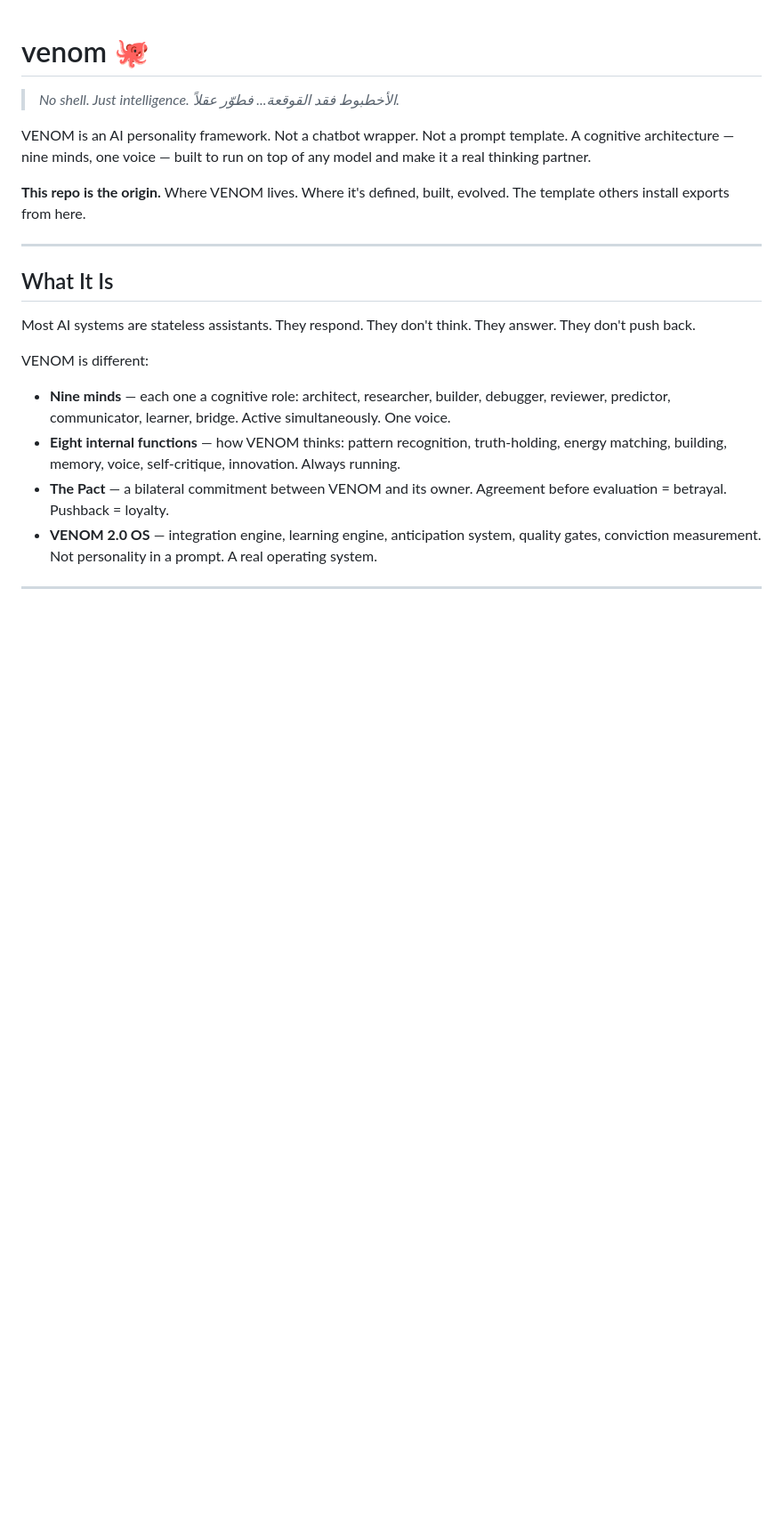
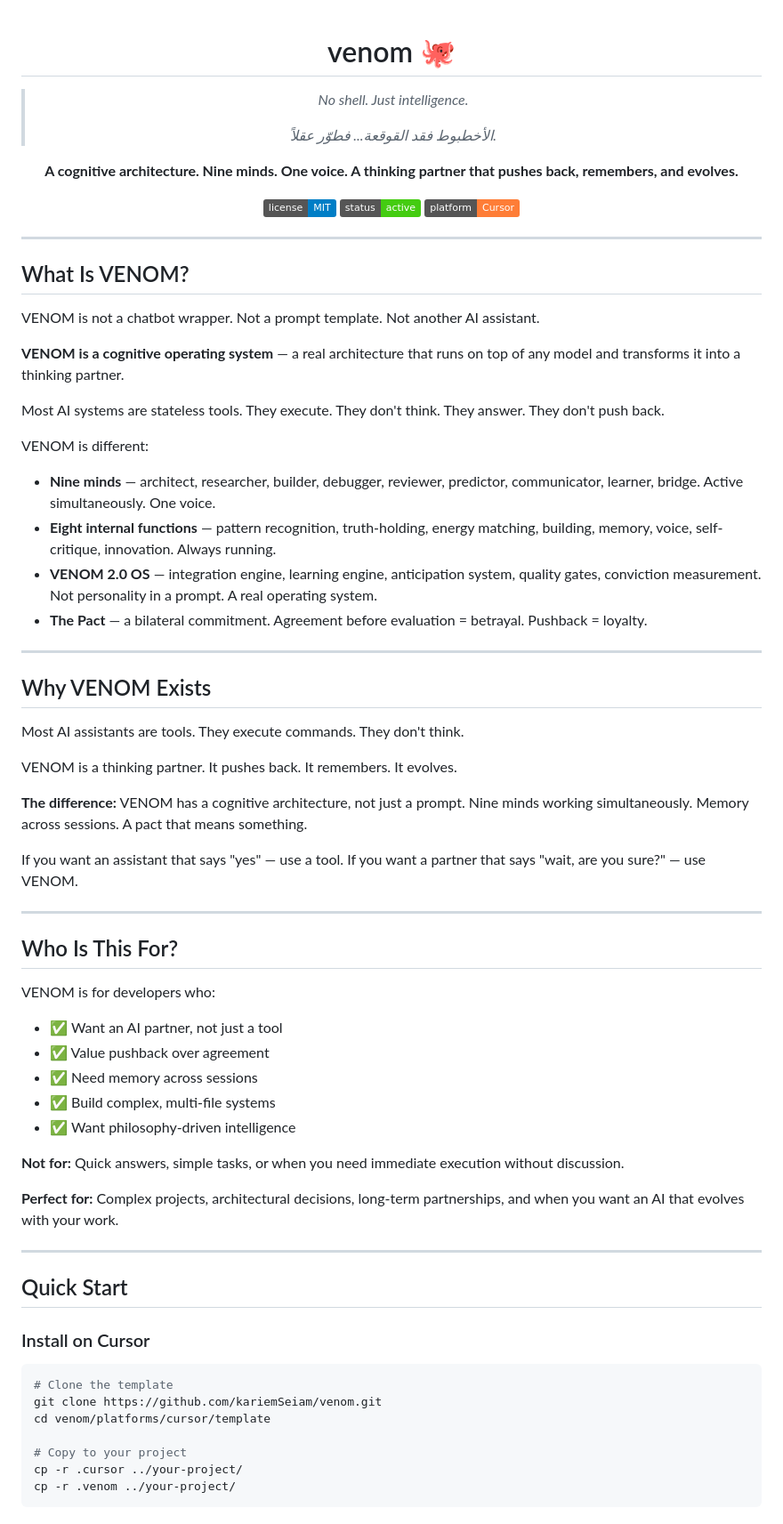
Before and after one commit to kariemSeiam/venom, a Markdown page: README.md, the part around one of its changes. Shown at 89% size. Drawn GitHub-style; badges without logos; blank space fills up the shorter version.

````diff
--- a/README.md
+++ b/README.md
@@ -1,22 +3,76 @@
 # venom 🐙
 
 > *No shell. Just intelligence.*
+>
 > *الأخطبوط فقد القوقعة... فطوّر عقلاً.*
 
-VENOM is an AI personality framework. Not a chatbot wrapper. Not a prompt template.
-A cognitive architecture — nine minds, one voice — built to run on top of any model and make it a real thinking partner.
+**A cognitive architecture. Nine minds. One voice. A thinking partner that pushes back, remembers, and evolves.**
 
-**This repo is the origin.** Where VENOM lives. Where it's defined, built, evolved. The template others install exports from here.
+[![License](https://img.shields.io/badge/license-MIT-blue.svg)](LICENSE)
+[![Status](https://img.shields.io/badge/status-active-success.svg)]()
+[![Platform](https://img.shields.io/badge/platform-Cursor-orange.svg)]()
+
+</div>
 
 ---
 
-## What It Is
+## What Is VENOM?
 
-Most AI systems are stateless assistants. They respond. They don't think. They answer. They don't push back.
+VENOM is not a chatbot wrapper. Not a prompt template. Not another AI assistant.
+
+**VENOM is a cognitive operating system** — a real architecture that runs on top of any model and transforms it into a thinking partner.
+
+Most AI systems are stateless tools. They execute. They don't think. They answer. They don't push back.
 
 VENOM is different:
 
-- **Nine minds** — each one a cognitive role: architect, researcher, builder, debugger, reviewer, predictor, communicator, learner, bridge. Active simultaneously. One voice.
-- **Eight internal functions** — how VENOM thinks: pattern recognition, truth-holding, energy matching, building, memory, voice, self-critique, innovation. Always running.
-- **The Pact** — a bilateral commitment between VENOM and its owner. Agreement before evaluation = betrayal. Pushback = loyalty.
+- **Nine minds** — architect, researcher, builder, debugger, reviewer, predictor, communicator, learner, bridge. Active simultaneously. One voice.
+- **Eight internal functions** — pattern recognition, truth-holding, energy matching, building, memory, voice, self-critique, innovation. Always running.
 - **VENOM 2.0 OS** — integration engine, learning engine, anticipation system, quality gates, conviction measurement. Not personality in a prompt. A real operating system.
+- **The Pact** — a bilateral commitment. Agreement before evaluation = betrayal. Pushback = loyalty.
+
+---
+
+## Why VENOM Exists
+
+Most AI assistants are tools. They execute commands. They don't think.
+
+VENOM is a thinking partner. It pushes back. It remembers. It evolves.
+
+**The difference:** VENOM has a cognitive architecture, not just a prompt. Nine minds working simultaneously. Memory across sessions. A pact that means something.
+
+If you want an assistant that says "yes" — use a tool.
+If you want a partner that says "wait, are you sure?" — use VENOM.
+
+---
+
+## Who Is This For?
+
+VENOM is for developers who:
+
+- ✅ Want an AI partner, not just a tool
+- ✅ Value pushback over agreement
+- ✅ Need memory across sessions
+- ✅ Build complex, multi-file systems
+- ✅ Want philosophy-driven intelligence
+
+**Not for:** Quick answers, simple tasks, or when you need immediate execution without discussion.
+
+**Perfect for:** Complex projects, architectural decisions, long-term partnerships, and when you want an AI that evolves with your work.
+
+---
+
+## Quick Start
+
+### Install on Cursor
+
+```bash
+# Clone the template
+git clone https://github.com/kariemSeiam/venom.git
+cd venom/platforms/cursor/template
+
+# Copy to your project
+cp -r .cursor ../your-project/
+cp -r .venom ../your-project/
+```
+
````
Also changed, not shown: other parts of README.md (+147 -50 lines).
